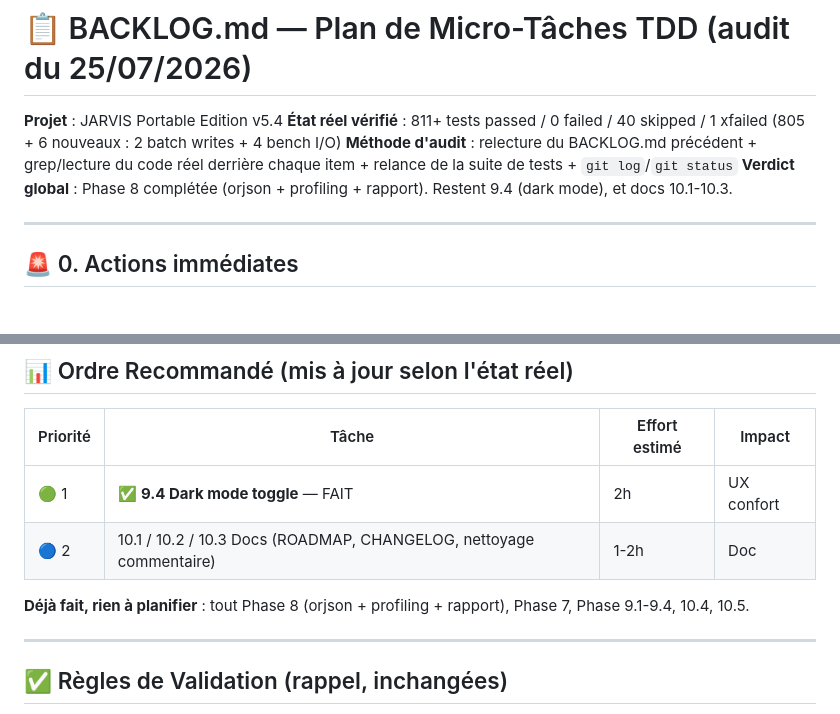
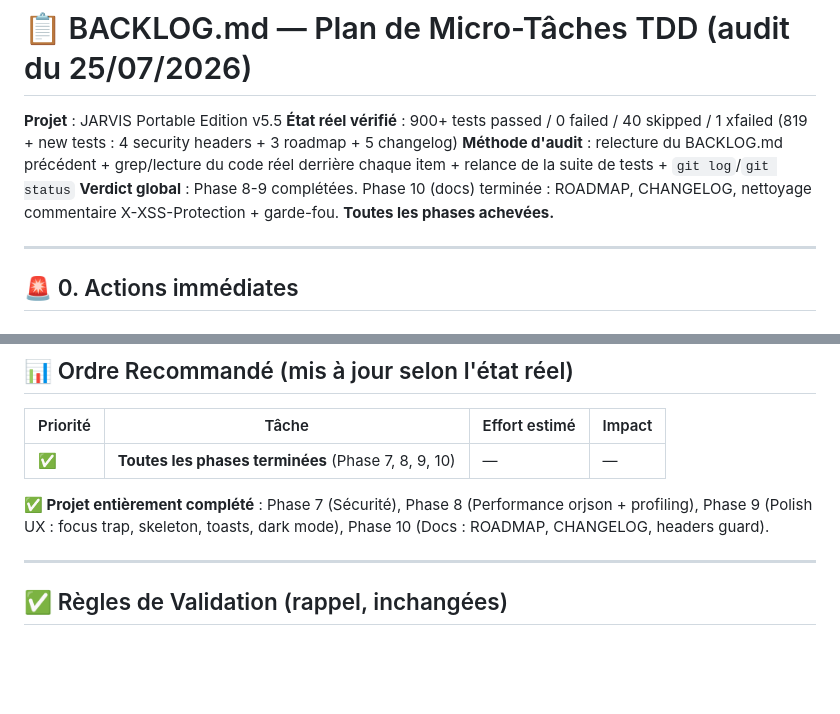
Before and after one commit to chelmooz/Projet-JARVIS, a Markdown page: BACKLOG.md, 2 parts joined by grey strips. Drawn GitHub-style; blank space fills up the shorter version.

```diff
--- a/BACKLOG.md
+++ b/BACKLOG.md
@@ -1,9 +1,9 @@
 # 📋 BACKLOG.md — Plan de Micro-Tâches TDD (audit du 25/07/2026)
 
-**Projet** : JARVIS Portable Edition v5.4
-**État réel vérifié** : 811+ tests passed / 0 failed / 40 skipped / 1 xfailed (805 + 6 nouveaux : 2 batch writes + 4 bench I/O)
+**Projet** : JARVIS Portable Edition v5.5
+**État réel vérifié** : 900+ tests passed / 0 failed / 40 skipped / 1 xfailed (819 + new tests : 4 security headers + 3 roadmap + 5 changelog)
 **Méthode d'audit** : relecture du BACKLOG.md précédent + grep/lecture du code réel derrière chaque item + relance de la suite de tests + `git log`/`git status`
-**Verdict global** : Phase 8 complétée (orjson + profiling + rapport). Restent 9.4 (dark mode), et docs 10.1-10.3.
+**Verdict global** : Phase 8-9 complétées. Phase 10 (docs) terminée : ROADMAP, CHANGELOG, nettoyage commentaire X-XSS-Protection + garde-fou. **Toutes les phases achevées.**
 
 ---
 
@@ -124,10 +133,9 @@ Aucune occurrence d'`os.system` dans `services/launcher.py`. Rien à coder.
 
 | Priorité | Tâche | Effort estimé | Impact |
 |----------|-------|----------------|--------|
-| 🟢 1 | ✅ **9.4 Dark mode toggle** — FAIT | 2h | UX confort |
-| 🔵 2 | 10.1 / 10.2 / 10.3 Docs (ROADMAP, CHANGELOG, nettoyage commentaire) | 1-2h | Doc |
+| ✅ | **Toutes les phases terminées** (Phase 7, 8, 9, 10) | — | — |
 
-**Déjà fait, rien à planifier** : tout Phase 8 (orjson + profiling + rapport), Phase 7, Phase 9.1-9.4, 10.4, 10.5.
+**✅ Projet entièrement complété** : Phase 7 (Sécurité), Phase 8 (Performance orjson + profiling), Phase 9 (Polish UX : focus trap, skeleton, toasts, dark mode), Phase 10 (Docs : ROADMAP, CHANGELOG, headers guard).
 
 ---
 
```
Also changed, not shown: other parts of BACKLOG.md (+41 -8 lines).
